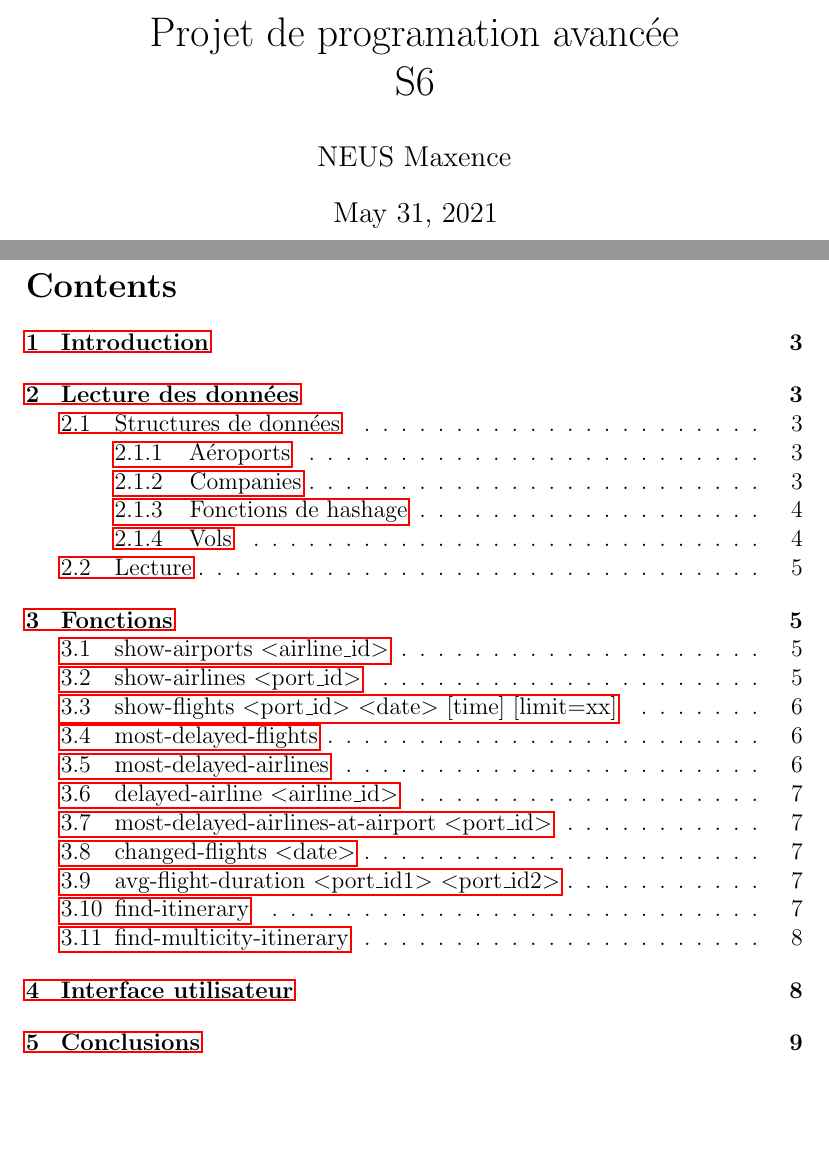
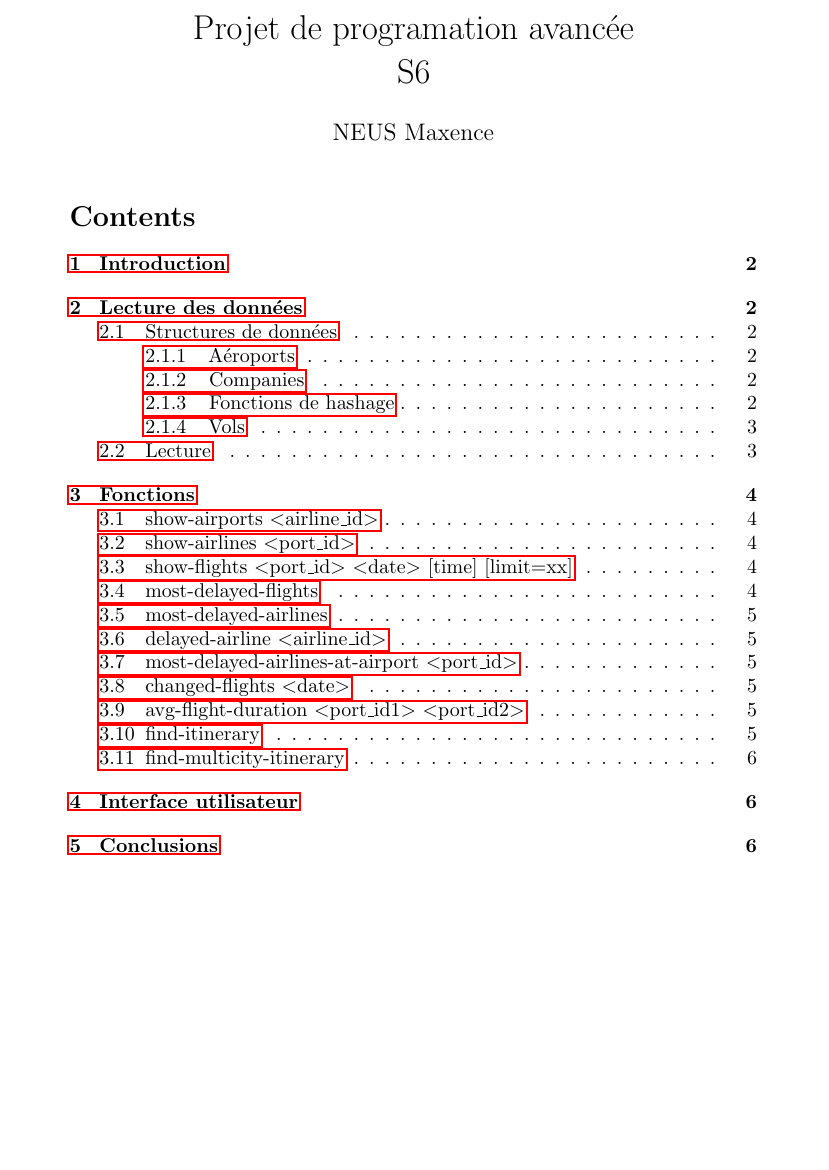
Before and after one commit to melurne/Projet_PA_S6, a LaTeX document (Report.tex): two parts of pages 1 and 2 of 9 before the commit and part of page 1 of 6 after it, the two joined at a grey line, cut so that both start at the same text, the shorter picture padded with empty space. Compiled offline with pdfLaTeX.

Commit message:
Reformat repp

```diff
--- a/Report.tex
+++ b/Report.tex
@@ -1,4 +1,4 @@
-\documentclass[a4paper, 12pt]{article}
+\documentclass[a4paper, 9pt]{article}
 
 \usepackage{listings}
 \usepackage{color}
@@ -37,8 +37,8 @@
 \begin{document}
 	\title{Projet de programation avancée\\S6}
 	\author{NEUS Maxence}
+	\date{}
 	\maketitle
-	\newpage
 
 	\tableofcontents
 	\newpage
```
Also changed, not shown: Report.pdf, Report.tex (2 more changed lines).
